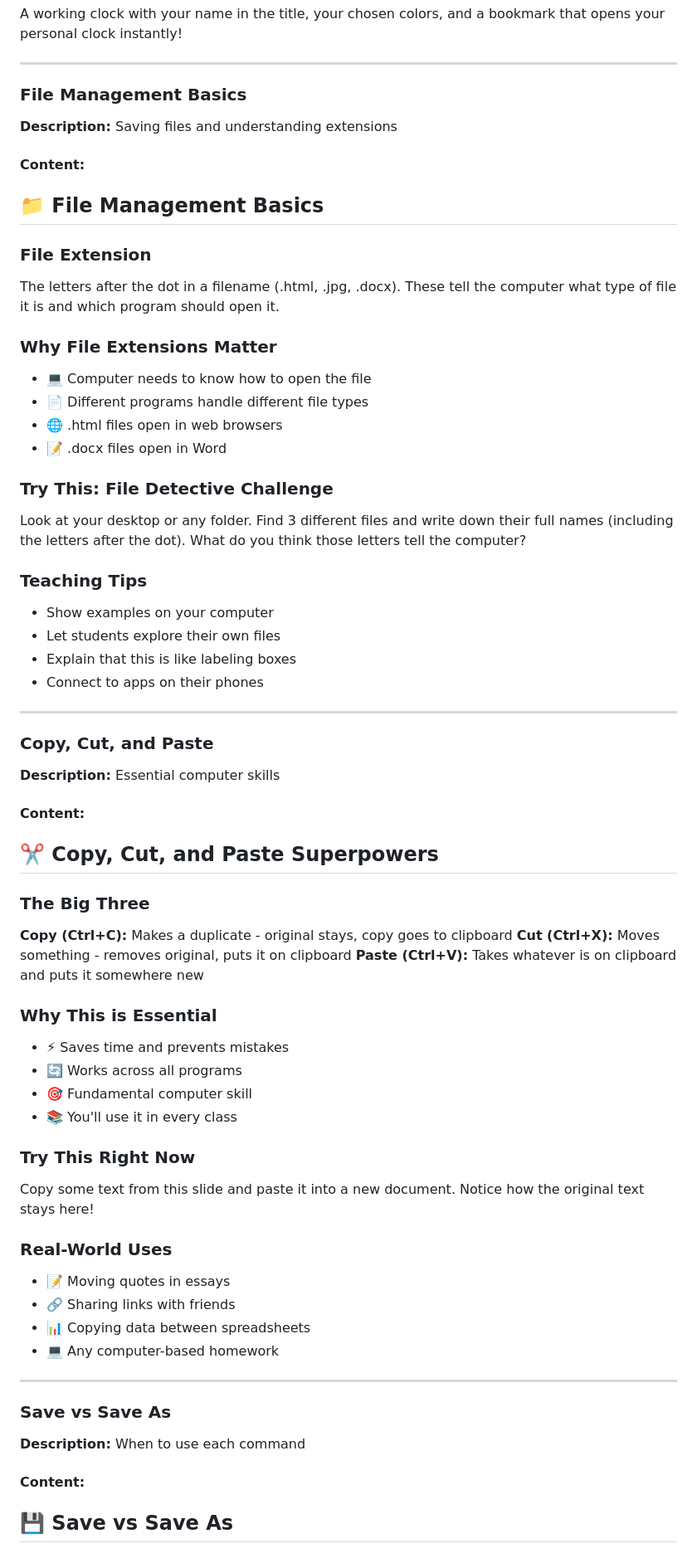
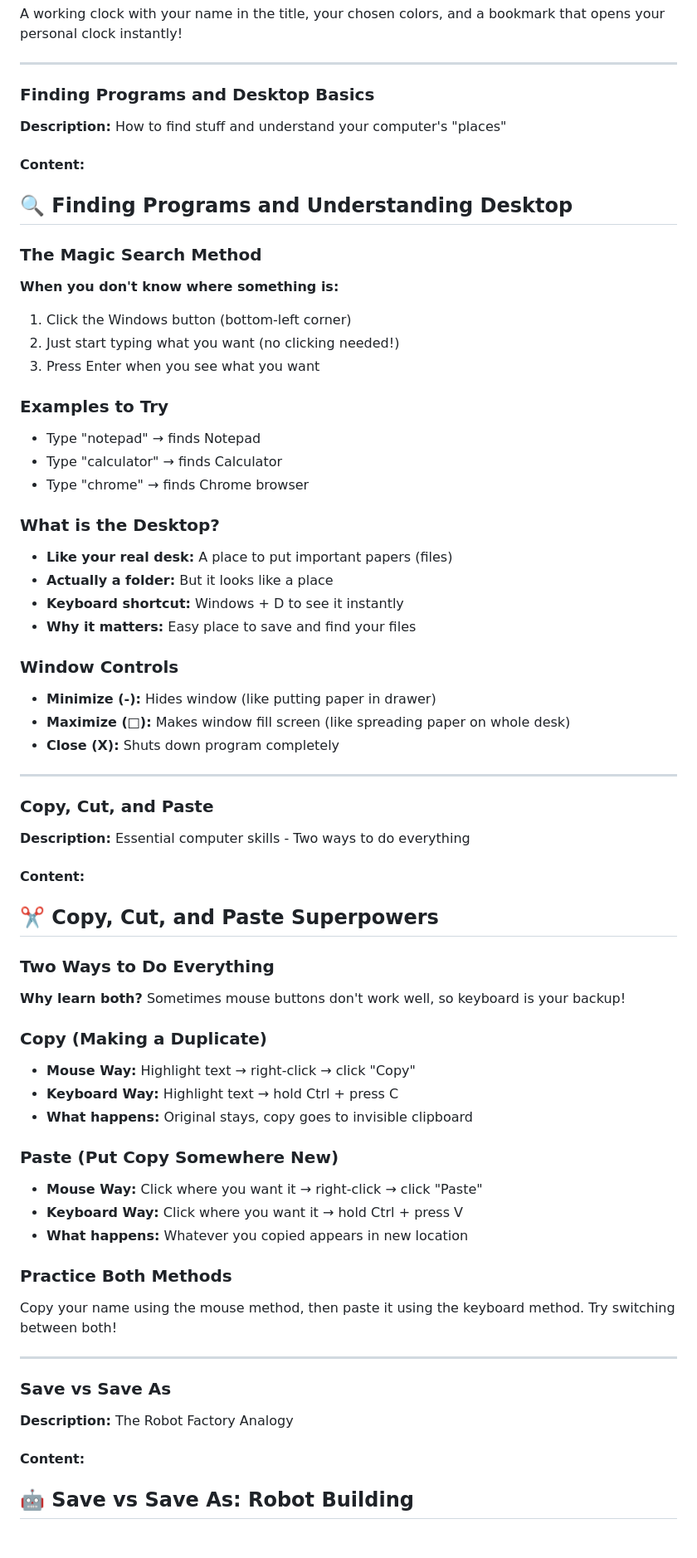
Before and after one commit to sweston-teacher/junior-high-stem-projects, a Markdown page: 01-clock-project/teacher-guide.md, the part around one of its changes. Shown at 83% size. GitHub-like rendering.

Commit message:
Update teaching materials Tue 08/19/2025 21:06:40.25

```diff
--- a/01-clock-project/teacher-guide.md
+++ b/01-clock-project/teacher-guide.md
@@ -132,63 +132,63 @@ A working clock with your name in the title, your chosen colors, and a bookmark
 
 ---
 
-### File Management Basics
-**Description:** Saving files and understanding extensions
+### Finding Programs and Desktop Basics
+**Description:** How to find stuff and understand your computer's "places"
 
 #### Content:
-## 📁 File Management Basics
+## 🔍 Finding Programs and Understanding Desktop
 
-### File Extension
-The letters after the dot in a filename (.html, .jpg, .docx). These tell the computer what type of file it is and which program should open it.
+### The Magic Search Method
+**When you don't know where something is:**
+1. Click the Windows button (bottom-left corner)
+2. Just start typing what you want (no clicking needed!)
+3. Press Enter when you see what you want
 
-### Why File Extensions Matter
-- 💻 Computer needs to know how to open the file
-- 📄 Different programs handle different file types
-- 🌐 .html files open in web browsers
-- 📝 .docx files open in Word
+### Examples to Try
+- Type "notepad" → finds Notepad
+- Type "calculator" → finds Calculator
+- Type "chrome" → finds Chrome browser
 
-### Try This: File Detective Challenge
-Look at your desktop or any folder. Find 3 different files and write down their full names (including the letters after the dot). What do you think those letters tell the computer?
+### What is the Desktop?
+- **Like your real desk:** A place to put important papers (files)
+- **Actually a folder:** But it looks like a place
+- **Keyboard shortcut:** Windows + D to see it instantly
+- **Why it matters:** Easy place to save and find your files
 
-### Teaching Tips
-- Show examples on your computer
-- Let students explore their own files
-- Explain that this is like labeling boxes
-- Connect to apps on their phones
+### Window Controls
+- **Minimize (-):** Hides window (like putting paper in drawer)
+- **Maximize (□):** Makes window fill screen (like spreading paper on whole desk)
+- **Close (X):** Shuts down program completely
 
 ---
 
 ### Copy, Cut, and Paste
-**Description:** Essential computer skills
+**Description:** Essential computer skills - Two ways to do everything
 
 #### Content:
 ## ✂️ Copy, Cut, and Paste Superpowers
 
-### The Big Three
-**Copy (Ctrl+C):** Makes a duplicate - original stays, copy goes to clipboard
-**Cut (Ctrl+X):** Moves something - removes original, puts it on clipboard
-**Paste (Ctrl+V):** Takes whatever is on clipboard and puts it somewhere new
+### Two Ways to Do Everything
+**Why learn both?** Sometimes mouse buttons don't work well, so keyboard is your backup!
 
-### Why This is Essential
-- ⚡ Saves time and prevents mistakes
-- 🔄 Works across all programs
-- 🎯 Fundamental computer skill
-- 📚 You'll use it in every class
+### Copy (Making a Duplicate)
+- **Mouse Way:** Highlight text → right-click → click "Copy"
+- **Keyboard Way:** Highlight text → hold Ctrl + press C
+- **What happens:** Original stays, copy goes to invisible clipboard
 
-### Try This Right Now
-Copy some text from this slide and paste it into a new document. Notice how the original text stays here!
+### Paste (Put Copy Somewhere New)
+- **Mouse Way:** Click where you want it → right-click → click "Paste"
+- **Keyboard Way:** Click where you want it → hold Ctrl + press V
+- **What happens:** Whatever you copied appears in new location
 
-### Real-World Uses
-- 📝 Moving quotes in essays
-- 🔗 Sharing links with friends
-- 📊 Copying data between spreadsheets
-- 💻 Any computer-based homework
+### Practice Both Methods
+Copy your name using the mouse method, then paste it using the keyboard method. Try switching between both!
 
 ---
 
 ### Save vs Save As
-**Description:** When to use each command
+**Description:** The Robot Factory Analogy
 
 #### Content:
-## 💾 Save vs Save As
+## 🤖 Save vs Save As: Robot Building
 
```
Also changed, not shown: other parts of 01-clock-project/teacher-guide.md (+23 -21 lines).
